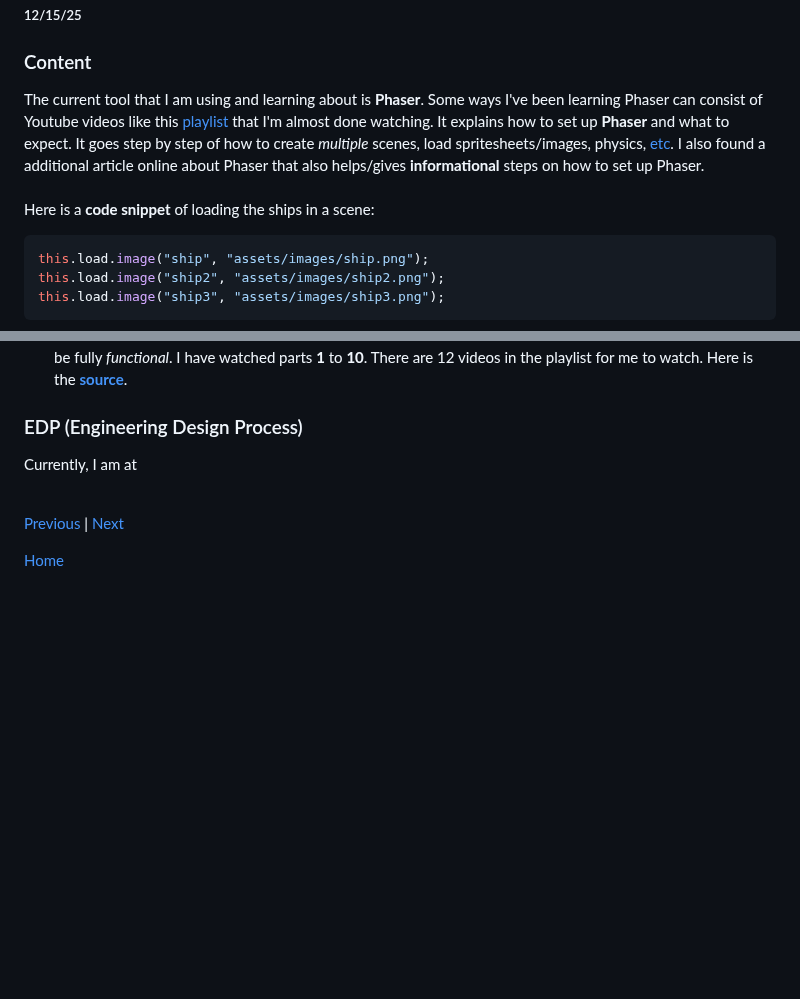
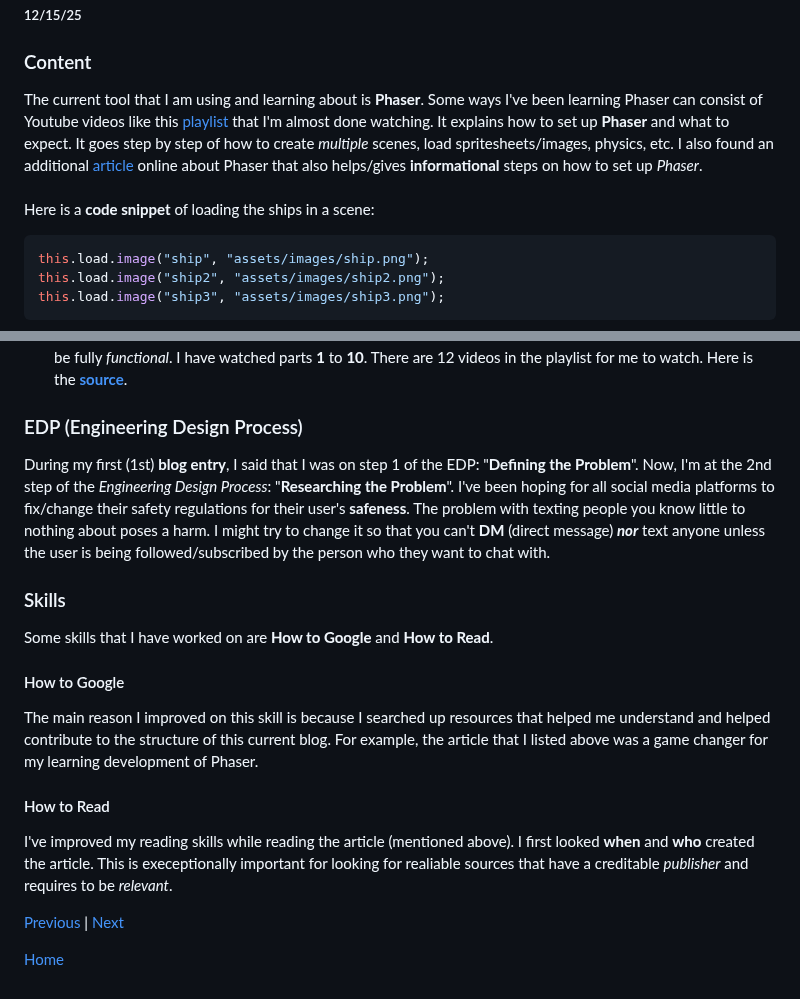
Before and after one commit to jaesonk5928/sep11-freedom-project, a Markdown page: blog/entry02.md, 2 parts joined by grey strips. Rendered like a GitHub page; blank space fills up the shorter version.

Commit message:
added final part of blof entry

````diff
--- a/blog/entry02.md
+++ b/blog/entry02.md
@@ -2,7 +2,7 @@
 ##### 12/15/25
 
 ### Content
-The current tool that I am using and learning about is **Phaser**. Some ways I've been learning Phaser can consist of Youtube videos like this [playlist](https://www.youtube.com/watch?v=a17P2A4Bgko&list=PLDyH9Tk5ZdFzEu_izyqgPFtHJJXkc79no&index=12) that I'm almost done watching. It explains how to set up **Phaser** and what to expect. It goes step by step of how to create _multiple_ scenes, load spritesheets/images, physics, [etc](https://shakuro.com/blog/phaser-js-a-step-by-step-tutorial-on-making-a-phaser-3-game). I also found a additional article online about Phaser that also helps/gives **informational** steps on how to set up Phaser. <br> <br> Here is a **code snippet** of loading the ships in a scene:
+The current tool that I am using and learning about is **Phaser**. Some ways I've been learning Phaser can consist of Youtube videos like this [playlist](https://www.youtube.com/watch?v=a17P2A4Bgko&list=PLDyH9Tk5ZdFzEu_izyqgPFtHJJXkc79no&index=12) that I'm almost done watching. It explains how to set up **Phaser** and what to expect. It goes step by step of how to create _multiple_ scenes, load spritesheets/images, physics, etc. I also found an additional [article](https://shakuro.com/blog/phaser-js-a-step-by-step-tutorial-on-making-a-phaser-3-game) online about Phaser that also helps/gives **informational** steps on how to set up _Phaser_. <br> <br> Here is a **code snippet** of loading the ships in a scene:
 
 ```js
 this.load.image("ship", "assets/images/ship.png");
@@ -71,12 +71,16 @@ During the winter break, some **FP** goals that I am going to set (that are _pos
 * Another goal I have is to finish this **Youtube** playlist tutorial about creating a "space" game that uses **Phaser** to be fully _functional_. I have watched parts **1** to **10**. There are 12 videos in the playlist for me to watch. Here is the [**source**](https://www.youtube.com/watch?v=frRWKxB9Hm0&list=PLDyH9Tk5ZdFzEu_izyqgPFtHJJXkc79no&index=1).
 
 ### EDP (Engineering Design Process)
-Currently, I am at
+During my first (1st) **blog entry**, I said that I was on step 1 of the EDP: "**Defining the Problem**". Now, I'm at the 2nd step of the _Engineering Design Process_: "**Researching the Problem**". I've been hoping for all social media platforms to fix/change their safety regulations for their user's **safeness**. The problem with texting people you know little to nothing about poses a harm. I might try to change it so that you can't **DM** (direct message) _**nor**_ text anyone unless the user is being followed/subscribed by the person who they want to chat with.
 
+### Skills
+Some skills that I have worked on are **How to Google** and **How to Read**.
 
+#### How to Google
+The main reason I improved on this skill is because I searched up resources that helped me understand and helped contribute to the structure of this current blog. For example, the article that I listed above was a game changer for my learning development of Phaser.
 
-
-
+#### How to Read
+I've improved my reading skills while reading the article (mentioned above). I first looked **when** and **who** created the article. This is execeptionally important for looking for realiable sources that have a creditable _publisher_ and requires to be _relevant_.
 <br>
 
 [Previous](entry01.md) | [Next](entry03.md)
````
